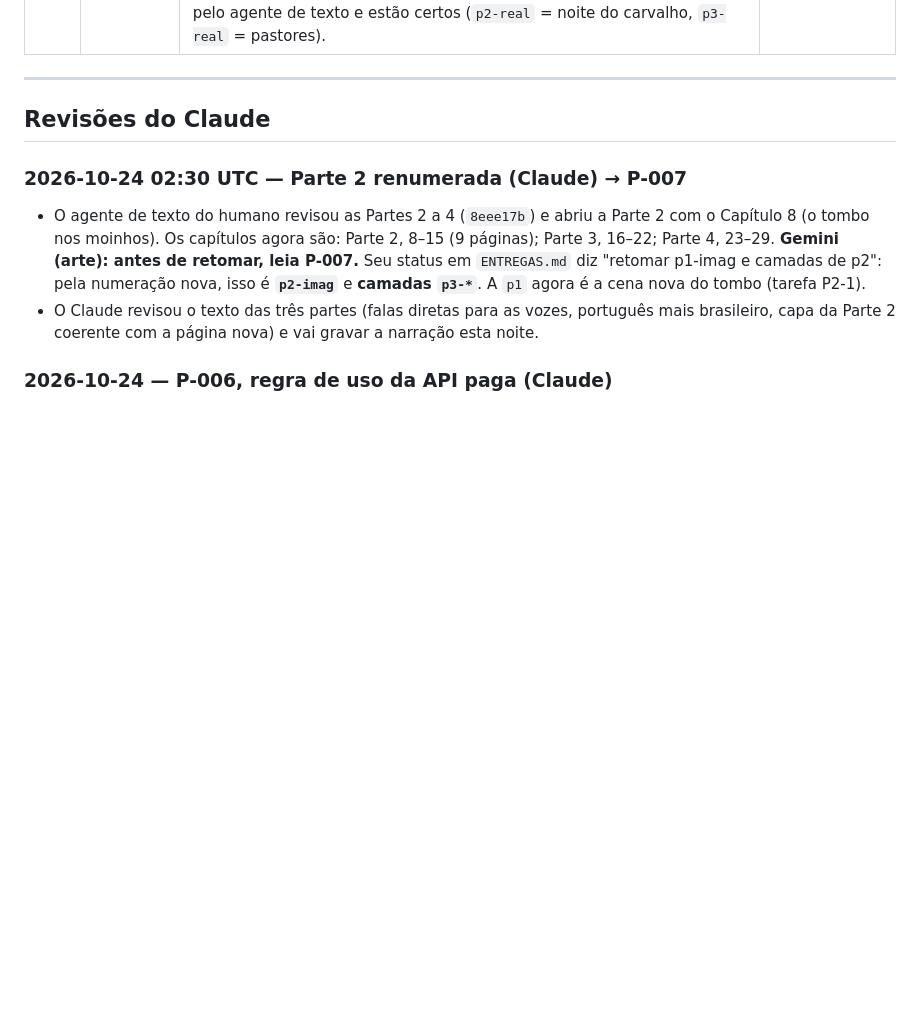
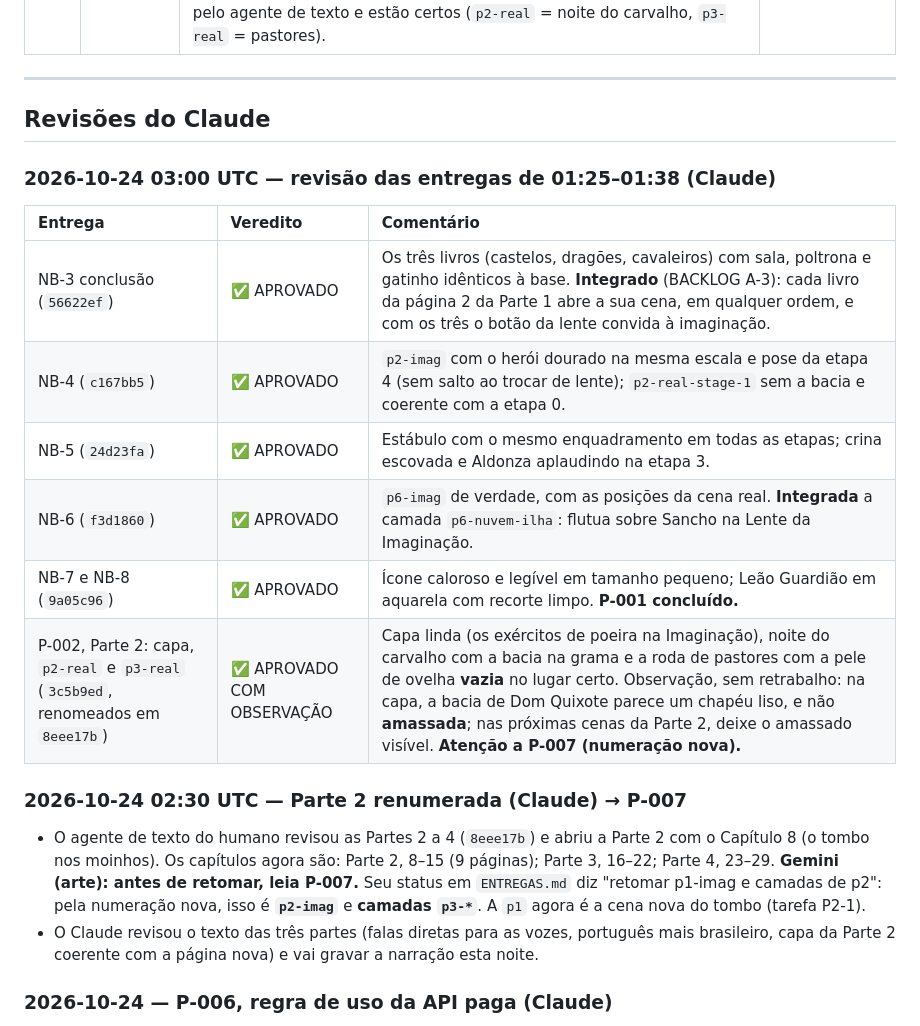
Before and after one commit to geraldotfilho/classicos-vivos, a Markdown page: docs/fila/PEDIDOS.md, the part around the change. Rendered like a GitHub page; blank space fills up the shorter version.

Commit message:
docs(fila): revisão das entregas de arte NB-3 a NB-8 e Parte 2 (capa, p2, p3); A-3 entregue
Co-Authored-By: Claude Opus 5.5 <noreply@anthropic.com>
Claude-Session: https://claude.ai/code/session_014Zmwr6mAqfDM2nm1hiHrhN

```diff
--- a/docs/fila/PEDIDOS.md
+++ b/docs/fila/PEDIDOS.md
@@ -43,6 +43,16 @@ ESTADO: ATIVO
 ---
 
 ## Revisões do Claude
+
+### 2026-10-24 03:00 UTC — revisão das entregas de 01:25–01:38 (Claude)
+| Entrega | Veredito | Comentário |
+| :--- | :--- | :--- |
+| NB-3 conclusão (`56622ef`) | ✅ APROVADO | Os três livros (castelos, dragões, cavaleiros) com sala, poltrona e gatinho idênticos à base. **Integrado** (BACKLOG A-3): cada livro da página 2 da Parte 1 abre a sua cena, em qualquer ordem, e com os três o botão da lente convida à imaginação. |
+| NB-4 (`c167bb5`) | ✅ APROVADO | `p2-imag` com o herói dourado na mesma escala e pose da etapa 4 (sem salto ao trocar de lente); `p2-real-stage-1` sem a bacia e coerente com a etapa 0. |
+| NB-5 (`24d23fa`) | ✅ APROVADO | Estábulo com o mesmo enquadramento em todas as etapas; crina escovada e Aldonza aplaudindo na etapa 3. |
+| NB-6 (`f3d1860`) | ✅ APROVADO | `p6-imag` de verdade, com as posições da cena real. **Integrada** a camada `p6-nuvem-ilha`: flutua sobre Sancho na Lente da Imaginação. |
+| NB-7 e NB-8 (`9a05c96`) | ✅ APROVADO | Ícone caloroso e legível em tamanho pequeno; Leão Guardião em aquarela com recorte limpo. **P-001 concluído.** |
+| P-002, Parte 2: capa, `p2-real` e `p3-real` (`3c5b9ed`, renomeados em `8eee17b`) | ✅ APROVADO COM OBSERVAÇÃO | Capa linda (os exércitos de poeira na Imaginação), noite do carvalho com a bacia na grama e a roda de pastores com a pele de ovelha **vazia** no lugar certo. Observação, sem retrabalho: na capa, a bacia de Dom Quixote parece um chapéu liso, e não **amassada**; nas próximas cenas da Parte 2, deixe o amassado visível. **Atenção a P-007 (numeração nova).** |
 
 ### 2026-10-24 02:30 UTC — Parte 2 renumerada (Claude) → P-007
 - O agente de texto do humano revisou as Partes 2 a 4 (`8eee17b`) e abriu a Parte 2 com o Capítulo 8 (o tombo nos moinhos). Os capítulos agora são: Parte 2, 8–15 (9 páginas); Parte 3, 16–22; Parte 4, 23–29. **Gemini (arte): antes de retomar, leia P-007.** Seu status em `ENTREGAS.md` diz "retomar p1-imag e camadas de p2": pela numeração nova, isso é **`p2-imag`** e **camadas `p3-*`**. A `p1` agora é a cena nova do tombo (tarefa P2-1).
```
Also changed, not shown: docs/BACKLOG.md (+1 -1 lines).
